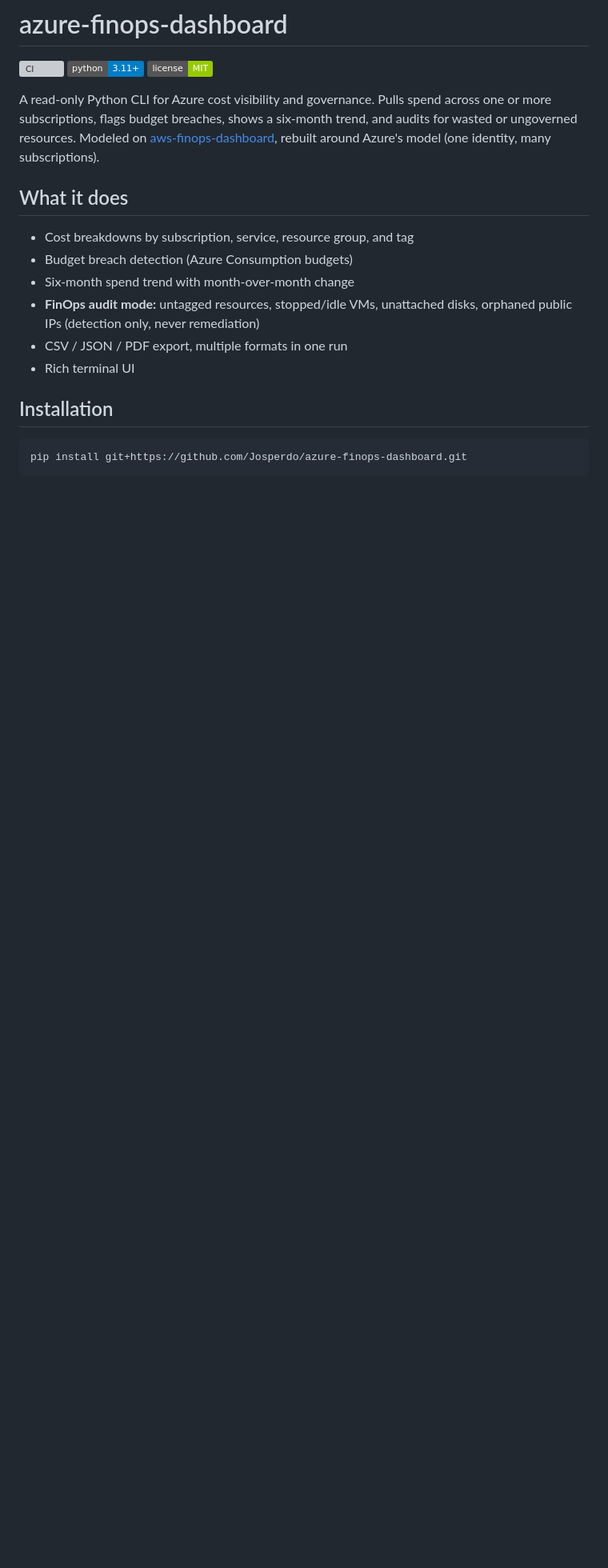
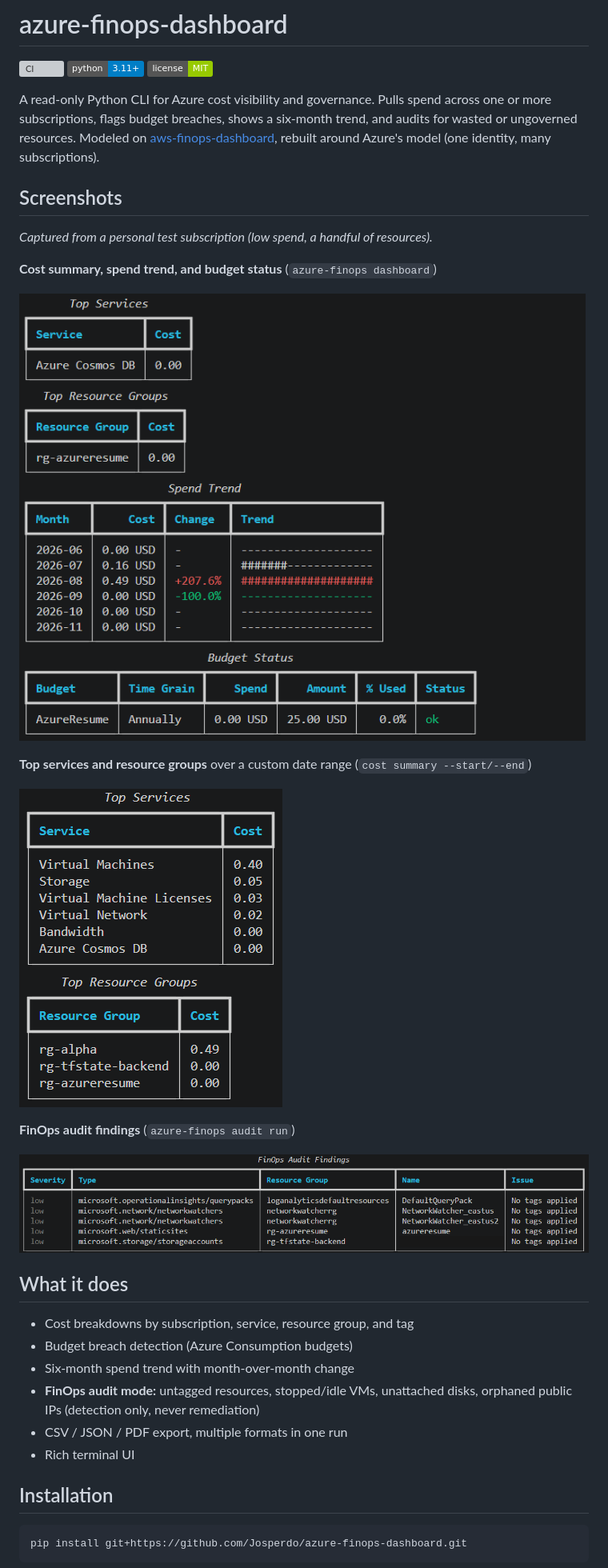
Before and after one commit to Josperdo/azure-finops-dashboard, a Markdown page: README.md, the part around the change. Shown at 80% size. GitHub-like rendering; pictures changed too: docs/azure-finops-audit-findings.png (added), docs/azure-finops-dashboard-all.png (added), docs/azure-finops-topservices.png (added); badges without logos; blank space fills up the shorter version; grey boxes are pictures that could not be loaded.

Commit message:
Add screenshots to README showing dashboard, cost summary and audit output

```diff
--- a/README.md
+++ b/README.md
@@ -9,8 +9,21 @@ more subscriptions, flags budget breaches, shows a six-month trend, and audits f
 ungoverned resources. Modeled on [aws-finops-dashboard](https://github.com/ravikiranvm/aws-finops-dashboard),
 rebuilt around Azure's model (one identity, many subscriptions).
 
-<!-- TODO: add screenshots here (redacted / throwaway subscription only):
-     docs/dashboard.png, docs/audit.png, docs/trend.png -->
+## Screenshots
+
+*Captured from a personal test subscription (low spend, a handful of resources).*
+
+**Cost summary, spend trend, and budget status** (`azure-finops dashboard`)
+
+![Dashboard: top services and resource groups, six-month trend, budget status](docs/azure-finops-dashboard-all.png)
+
+**Top services and resource groups** over a custom date range (`cost summary --start/--end`)
+
+![Top services and top resource groups](docs/azure-finops-topservices.png)
+
+**FinOps audit findings** (`azure-finops audit run`)
+
+![FinOps audit findings table with severity, type, resource group, and issue](docs/azure-finops-audit-findings.png)
 
 ## What it does
 
```
